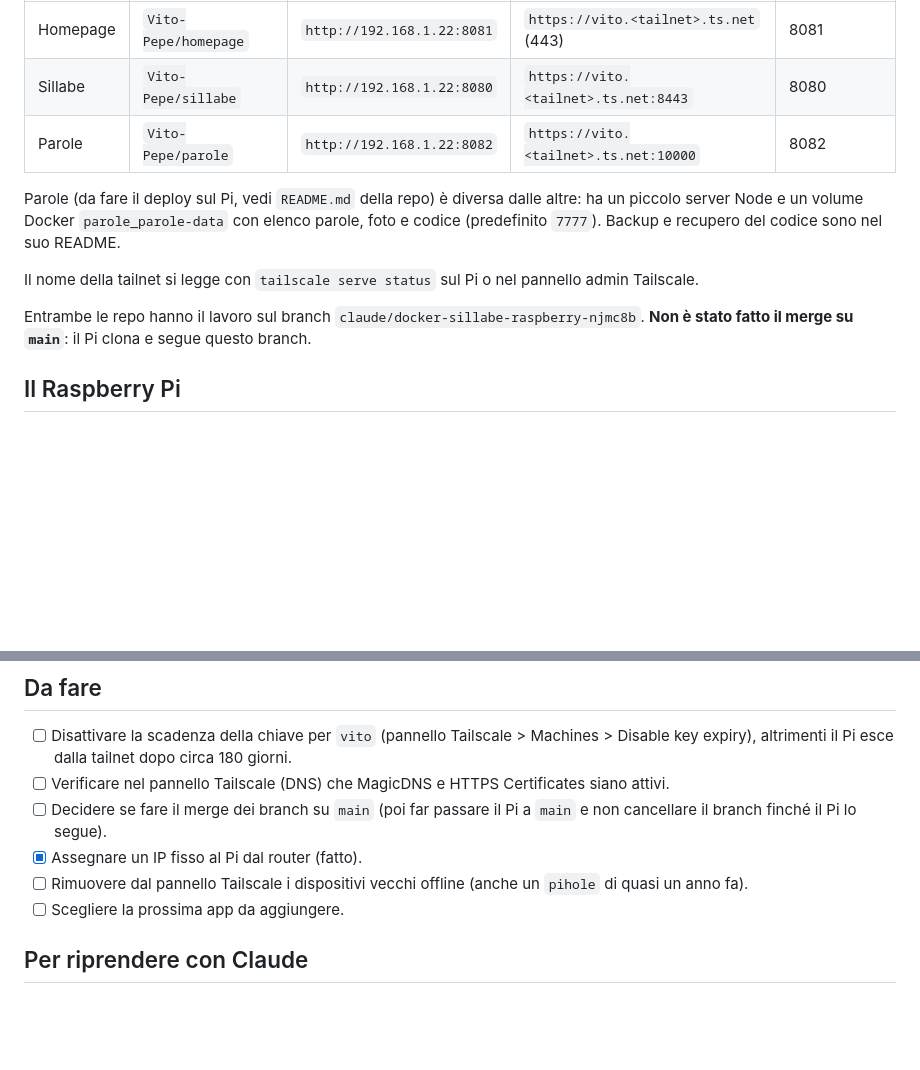
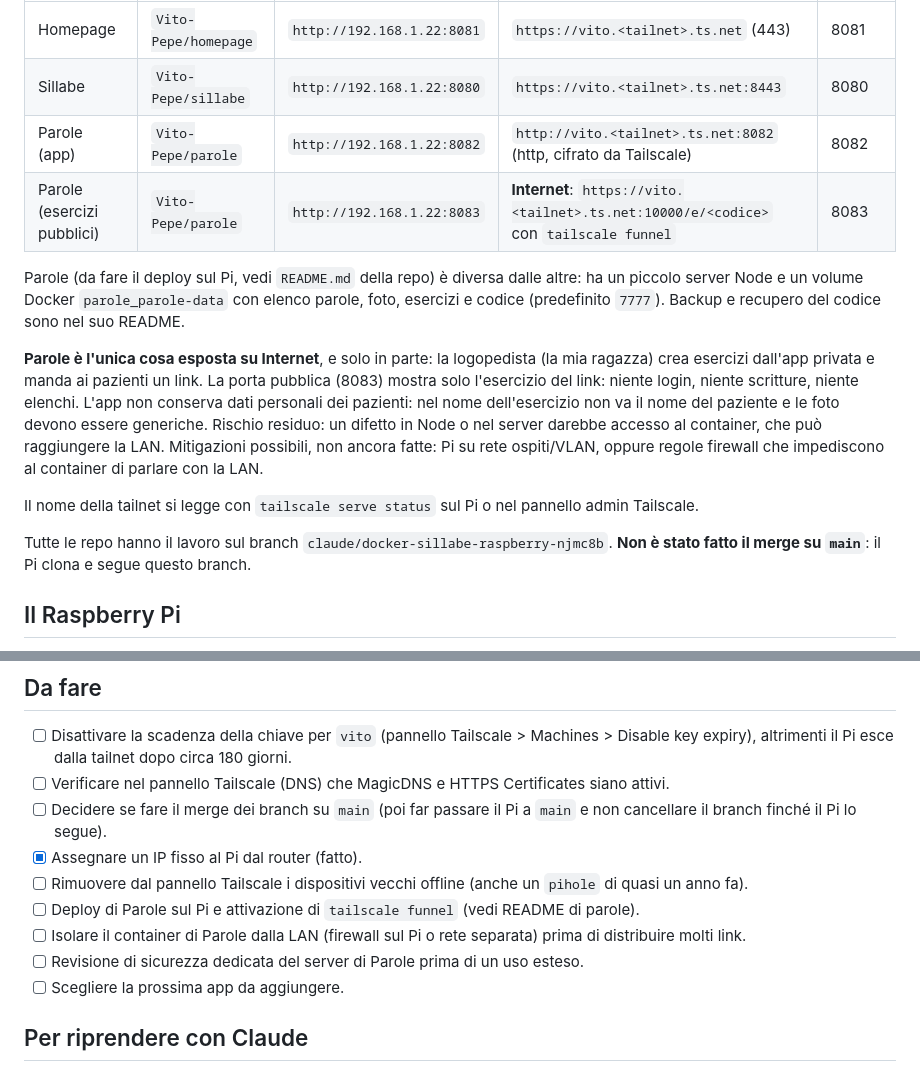
Before and after one commit to Vito-Pepe/sillabe, a Markdown page: STATO-PROGETTO.md, 2 parts joined by grey strips. Rendered like a GitHub page; blank space fills up the shorter version.

Commit message:
Aggiorna lo stato con gli esercizi pubblici di Parole
Co-Authored-By: Claude Opus 5.5 <noreply@anthropic.com>
Claude-Session: https://claude.ai/code/session_017TQFJv2z7ioN9eL3hoMbkB

```diff
--- a/STATO-PROGETTO.md
+++ b/STATO-PROGETTO.md
@@ -12,13 +12,16 @@ Far girare le mie app GitHub in container Docker su un Raspberry Pi 5, raggiungi
 |---|---|---|---|---|
 | Homepage | `Vito-Pepe/homepage` | `http://192.168.1.22:8081` | `https://vito.<tailnet>.ts.net` (443) | 8081 |
 | Sillabe | `Vito-Pepe/sillabe` | `http://192.168.1.22:8080` | `https://vito.<tailnet>.ts.net:8443` | 8080 |
-| Parole | `Vito-Pepe/parole` | `http://192.168.1.22:8082` | `https://vito.<tailnet>.ts.net:10000` | 8082 |
+| Parole (app) | `Vito-Pepe/parole` | `http://192.168.1.22:8082` | `http://vito.<tailnet>.ts.net:8082` (http, cifrato da Tailscale) | 8082 |
+| Parole (esercizi pubblici) | `Vito-Pepe/parole` | `http://192.168.1.22:8083` | **Internet**: `https://vito.<tailnet>.ts.net:10000/e/<codice>` con `tailscale funnel` | 8083 |
 
-Parole (da fare il deploy sul Pi, vedi `README.md` della repo) è diversa dalle altre: ha un piccolo server Node e un volume Docker `parole_parole-data` con elenco parole, foto e codice (predefinito `7777`). Backup e recupero del codice sono nel suo README.
+Parole (da fare il deploy sul Pi, vedi `README.md` della repo) è diversa dalle altre: ha un piccolo server Node e un volume Docker `parole_parole-data` con elenco parole, foto, esercizi e codice (predefinito `7777`). Backup e recupero del codice sono nel suo README.
+
+**Parole è l'unica cosa esposta su Internet**, e solo in parte: la logopedista (la mia ragazza) crea esercizi dall'app privata e manda ai pazienti un link. La porta pubblica (8083) mostra solo l'esercizio del link: niente login, niente scritture, niente elenchi. L'app non conserva dati personali dei pazienti: nel nome dell'esercizio non va il nome del paziente e le foto devono essere generiche. Rischio residuo: un difetto in Node o nel server darebbe accesso al container, che può raggiungere la LAN. Mitigazioni possibili, non ancora fatte: Pi su rete ospiti/VLAN, oppure regole firewall che impediscono al container di parlare con la LAN.
 
 Il nome della tailnet si legge con `tailscale serve status` sul Pi o nel pannello admin Tailscale.
 
-Entrambe le repo hanno il lavoro sul branch `claude/docker-sillabe-raspberry-njmc8b`. **Non è stato fatto il merge su `main`**: il Pi clona e segue questo branch.
+Tutte le repo hanno il lavoro sul branch `claude/docker-sillabe-raspberry-njmc8b`. **Non è stato fatto il merge su `main`**: il Pi clona e segue questo branch.
 
 ## Il Raspberry Pi
 
@@ -85,6 +88,9 @@ Attenzione: `tailscale serve` accetta in HTTPS poche porte (da verificare, ma ti
 - [ ] Decidere se fare il merge dei branch su `main` (poi far passare il Pi a `main` e non cancellare il branch finché il Pi lo segue).
 - [x] Assegnare un IP fisso al Pi dal router (fatto).
 - [ ] Rimuovere dal pannello Tailscale i dispositivi vecchi offline (anche un `pihole` di quasi un anno fa).
+- [ ] Deploy di Parole sul Pi e attivazione di `tailscale funnel` (vedi README di parole).
+- [ ] Isolare il container di Parole dalla LAN (firewall sul Pi o rete separata) prima di distribuire molti link.
+- [ ] Revisione di sicurezza dedicata del server di Parole prima di un uso esteso.
 - [ ] Scegliere la prossima app da aggiungere.
 
 ## Per riprendere con Claude
```
